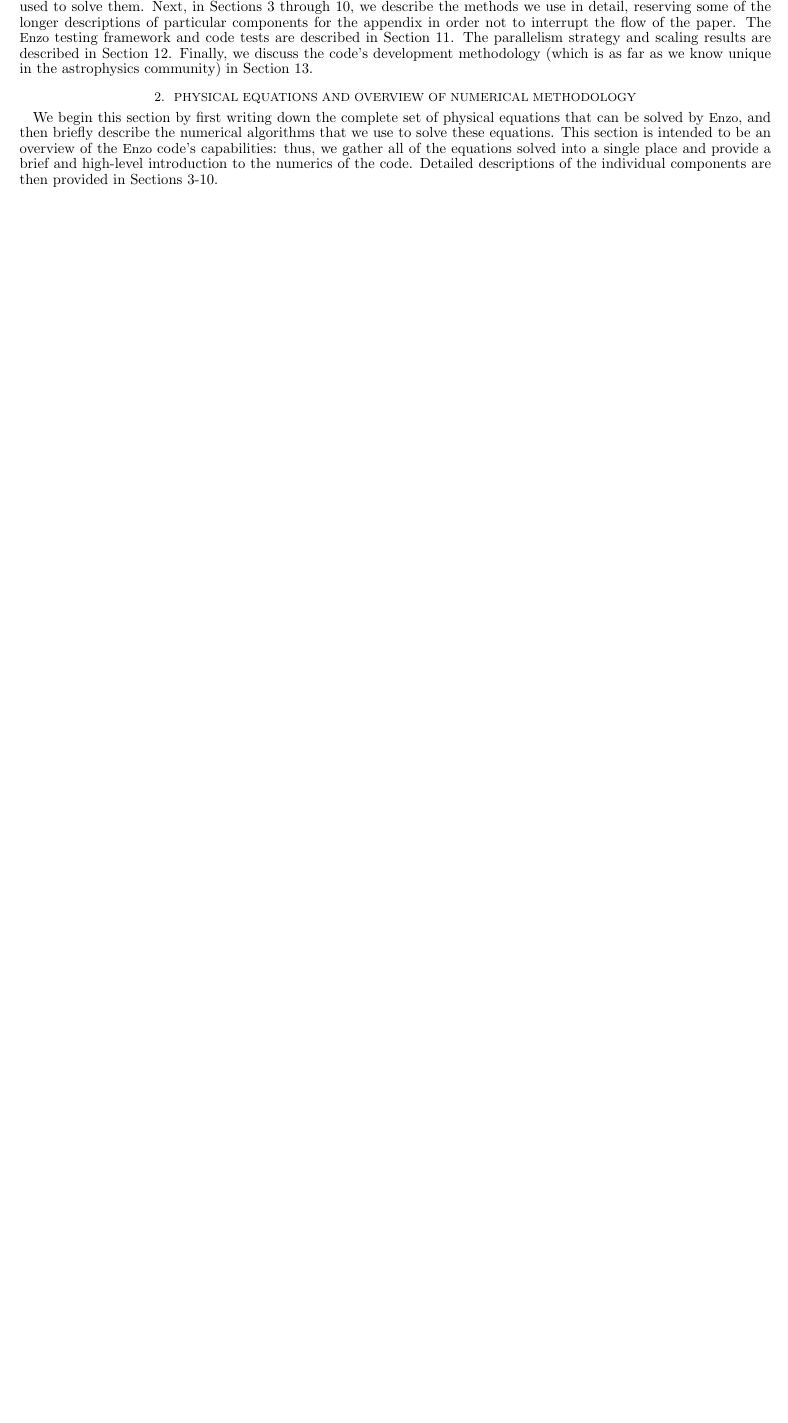
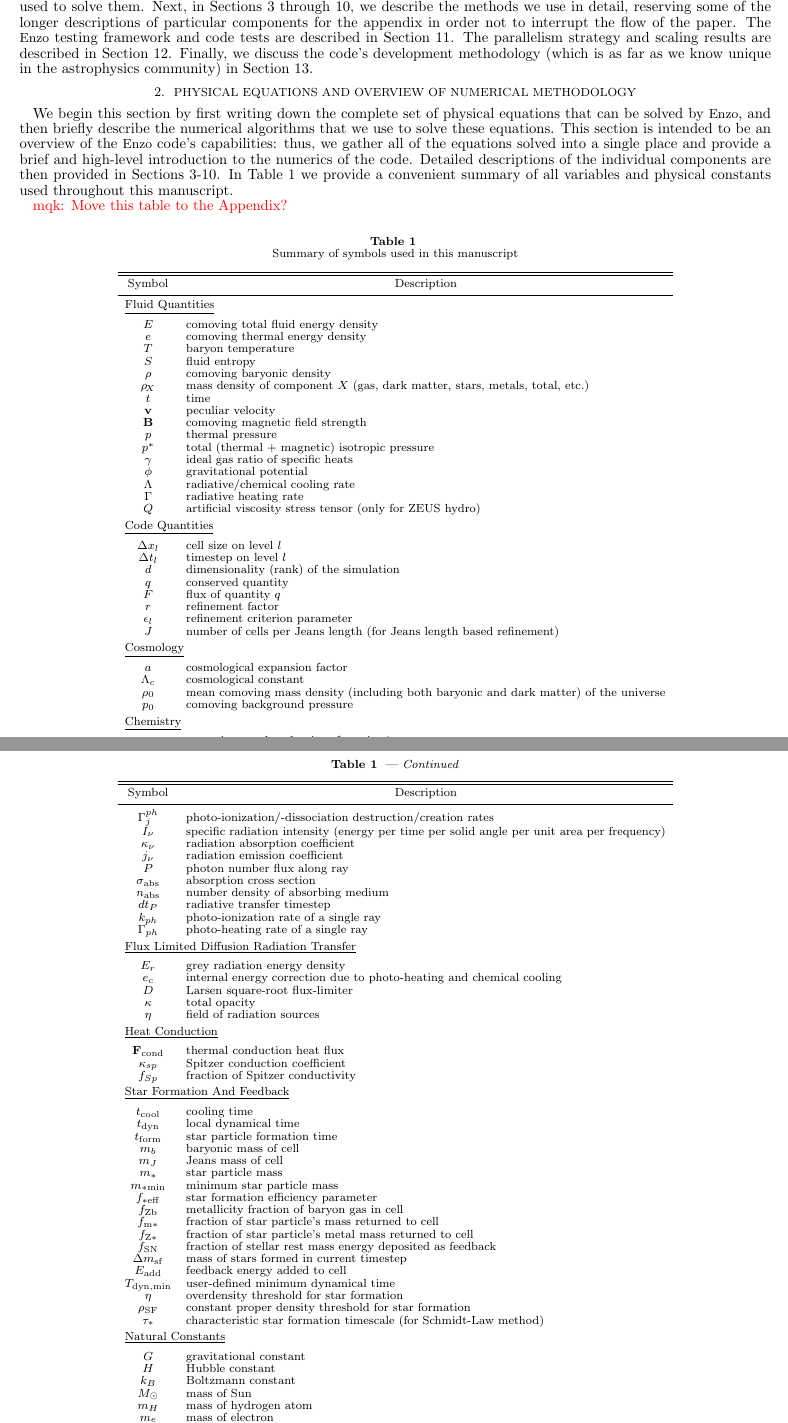
Before and after one commit to enzo-project/enzo-method-paper, a LaTeX document (ms.tex, which reads overview.tex, table_of_variables_and_constants.tex): part of page 2 of 56 before the commit and two parts of pages 2 and 3 of 58 after it, the two joined at a grey line, cut so that both start at the same text, the shorter picture padded with empty space. Compiled offline with pdfLaTeX.

Commit message:
Added a table of variables and constants used in the paper.

```diff
--- a/overview.tex
+++ b/overview.tex
@@ -6,12 +6,17 @@
 We begin this section by first writing down the complete set of
 physical equations that can be solved by \enzo, and then briefly
 describe the numerical algorithms that we use to solve these
-equations.  This section is intended to be an overview of the \enzo\
-code's capabilities: thus, we gather all of the equations solved into
-a single place and provide a brief and high-level introduction to the
-numerics of the code.  Detailed descriptions of the individual
-components are then provided in
-Sections~\ref{sec.amr}-\ref{sec.num.analysis}.
+equations.  This section is intended to be an overview of the
+\enzo\ code's capabilities: thus, we gather all of the equations
+solved into a single place and provide a brief and high-level
+introduction to the numerics of the code.  Detailed descriptions of
+the individual components are then provided in
+Sections~\ref{sec.amr}-\ref{sec.num.analysis}. In
+Table~\ref{tab:variables} we provide a convenient summary of all
+variables and physical constants used throughout this manuscript.
+
+\mqk{Move this table to the Appendix?}
+\input{table_of_variables_and_constants}
 
 % ====================================================
 
--- /dev/null
+++ b/table_of_variables_and_constants.tex
@@ -0,0 +1,49 @@
+\begin{center}
+
+%%% Use this to change the fontsize of the table
+%\tabletypesize{\scriptsize}
+
+%%% \LongTables command may not be necessary (allowed?) outside of
+%%% emulateapj.cls...
+\LongTables
+
+\begin{deluxetable}{cl}
+  \tablecaption{Summary of symbols used in this manuscript\label{tab:variables}}
+  \tablehead{\colhead{Symbol} & \colhead{Description}}
+
+  \startdata
+  \multicolumn{2}{l}{\underline{Fluid Quantities}} \\[5pt]
+  $E$ & comoving total fluid energy density \\
+  $e$ & comoving thermal energy density \\
+  $T$ & baryon temperature \\
+  $S$ & fluid entropy \\
+  $\rho$ & comoving baryonic density \\
+  $\rho_{\!X}$ & mass density of component $X$ (gas, dark matter, stars, metals, total, etc.) \\
+  $t$ & time \\
+  $\vecv$ & peculiar velocity \\
+  $\vecB$ & comoving magnetic field strength \\
+  $p$ & thermal pressure \\
+  $p^*$ & total (thermal + magnetic) isotropic pressure \\
+  $\gamma$ & ideal gas ratio of specific heats \\
+  $\phi$ & gravitational potential \\
+  $\Lambda$ & radiative/chemical cooling rate \\
+  $\Gamma$ & radiative heating rate \\
+  $Q$ & artificial viscosity stress tensor (only for ZEUS hydro) \\[3pt]
+
+  \multicolumn{2}{l}{\underline{Code Quantities}} \\[5pt]
+  $\Delta x_l$ & cell size on level $l$ \\
+  $\Delta t_l$ & timestep on level $l$ \\
+  $d$ & dimensionality (rank) of the simulation \\
+  $q$ & conserved quantity \\
+  $F$ & flux of quantity $q$ \\
+  $r$ & refinement factor \\
+  $\epsilon_l$ & refinement criterion parameter \\
+  $J$ & number of cells per Jeans length (for Jeans length based refinement) \\[3pt]
+
+  \multicolumn{2}{l}{\underline{Cosmology}} \\[5pt]
+  $a$ & cosmological expansion factor \\
+  $\Lambda_c$ & cosmological constant \\
+  $\rho_0$ & mean comoving mass density (including both baryonic and dark matter) of the universe \\
+  $p_0$ & comoving background pressure \\[3pt]
+
+  \multicolumn{2}{l}{\underline{Chemistry}} \\[5pt]
@@ -0,0 +54,58 @@
+  $\Gamma_j^{ph}$ & photo-ionization/-dissociation destruction/creation rates \\
+  $I_\nu$ & specific radiation intensity (energy per time per solid angle per unit area per frequency) \\
+  $\kappa_\nu$ & radiation absorption coefficient \\
+  $j_\nu$ & radiation emission coefficient \\
+  $P$ & photon number flux along ray \\
+  $\sigma_{\rm abs}$ & absorption cross section \\
+  $n_{\rm abs}$ & number density of absorbing medium \\
+  $dt_P$ & radiative transfer timestep \\
+  $k_{ph}$ & photo-ionization rate of a single ray \\
+  $\Gamma_{ph}$ & photo-heating rate of a single ray \\[3pt]
+
+  \multicolumn{2}{l}{\underline{Flux Limited Diffusion Radiation Transfer}} \\[5pt]
+  $E_r$ & grey radiation energy density \\
+  $e_c$ & internal energy correction due to photo-heating and chemical cooling \\
+  $D$ & Larsen square-root flux-limiter \\
+  $\kappa$ & total opacity \\
+  $\eta$ & field of radiation sources \\[3pt]
+
+  \multicolumn{2}{l}{\underline{Heat Conduction}} \\[5pt]
+  $\fcond$ & thermal conduction heat flux \\
+  $\kappa_{sp}$ & Spitzer conduction coefficient \\
+  $f_{Sp}$ & fraction of Spitzer conductivity \\[3pt]
+
+  \multicolumn{2}{l}{\underline{Star Formation And Feedback}} \\[5pt]
+  $t_{\rm cool}$ & cooling time \\
+  $t_{\rm dyn}$ & local dynamical time \\
+  $t_{\rm form}$ & star particle formation time \\
+  $m_b$ & baryonic mass of cell \\
+  $m_J$ & Jeans mass of cell \\
+  $m_*$ & star particle mass \\
+  $m_{\rm *min}$ & minimum star particle mass \\
+  $f_{\rm *eff}$ & star formation efficiency parameter \\
+  $f_{\rm Zb}$ & metallicity fraction of baryon gas in cell \\
+  $f_{\rm m*}$ & fraction of star particle's mass returned to cell \\
+  $f_{\rm Z*}$ & fraction of star particle's metal mass returned to cell \\
+  $f_{\rm SN}$ & fraction of stellar rest mass energy deposited as feedback \\
+  $\Delta m_{\rm sf}$ & mass of stars formed in current timestep \\
+  $E_{\rm add}$ & feedback energy added to cell \\
+  $T_{\rm dyn,min}$ & user-defined minimum dynamical time \\
+  $\eta$ & overdensity threshold for star formation \\
+  $\rho_{\rm SF}$ & constant proper density threshold for star formation \\
+  $\tau_*$ & characteristic star formation timescale (for Schmidt-Law method) \\[3pt]
+
+  \multicolumn{2}{l}{\underline{Natural Constants}} \\[5pt]
+  $G$ & gravitational constant \\
+  $H$ & Hubble constant \\
+  $k_B$ & Boltzmann constant \\
+  $M_\odot$ & mass of Sun \\
+  $m_H$ & mass of hydrogen atom \\
+  $m_e$ & mass of electron \\
+  $c$ & speed of light \\
+  $c_s$ & sound speed \\
+  \enddata
+
+  %% \tablecomments{Optional comments}
+\end{deluxetable}
+
+\end{center}
```
Also changed, not shown: parallel.tex (+2 -2 lines), tests-onezonecollapse.tex (+2 -2 lines), overview.tex (4 more changed lines), table_of_variables_and_constants.tex (4 more changed lines).
